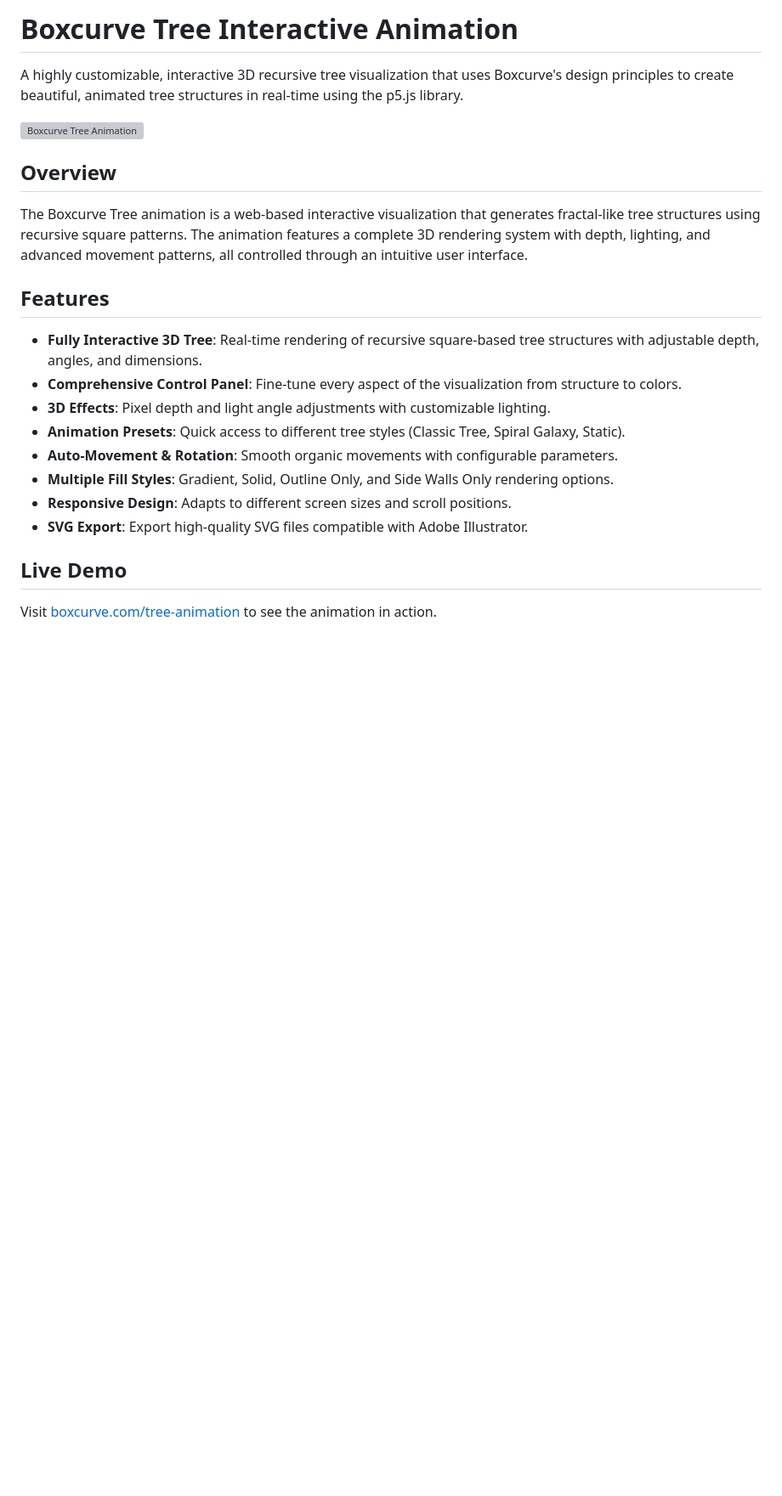
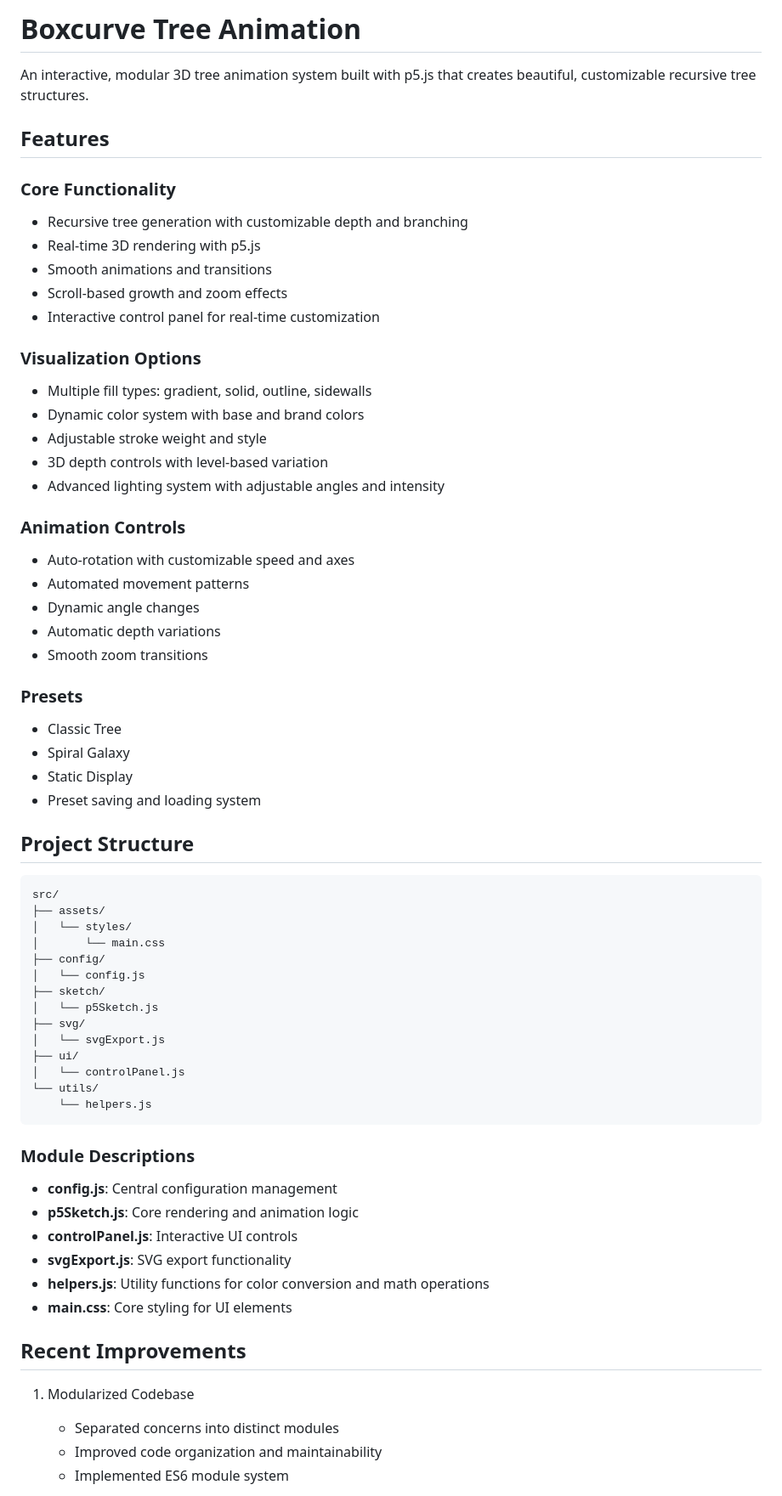
Before and after one commit to boxcurve/boxcurve-tree, a Markdown page: README.md, the part around the change printed below. Shown: that part at 85% size. GitHub-like rendering; blank space fills up the shorter version; grey boxes are pictures that could not be loaded.

````diff
--- a/README.md
+++ b/README.md
@@ -1,24 +1,68 @@
-# Boxcurve Tree Interactive Animation
+# Boxcurve Tree Animation
 
-A highly customizable, interactive 3D recursive tree visualization that uses Boxcurve's design principles to create beautiful, animated tree structures in real-time using the p5.js library.
-
-![Boxcurve Tree Animation](https://github.com/boxcurve/tree-animation/raw/main/preview.png)
-
-## Overview
-
-The Boxcurve Tree animation is a web-based interactive visualization that generates fractal-like tree structures using recursive square patterns. The animation features a complete 3D rendering system with depth, lighting, and advanced movement patterns, all controlled through an intuitive user interface.
+An interactive, modular 3D tree animation system built with p5.js that creates beautiful, customizable recursive tree structures.
 
 ## Features
 
-- **Fully Interactive 3D Tree**: Real-time rendering of recursive square-based tree structures with adjustable depth, angles, and dimensions.
-- **Comprehensive Control Panel**: Fine-tune every aspect of the visualization from structure to colors.
-- **3D Effects**: Pixel depth and light angle adjustments with customizable lighting.
-- **Animation Presets**: Quick access to different tree styles (Classic Tree, Spiral Galaxy, Static).
-- **Auto-Movement & Rotation**: Smooth organic movements with configurable parameters.
-- **Multiple Fill Styles**: Gradient, Solid, Outline Only, and Side Walls Only rendering options.
-- **Responsive Design**: Adapts to different screen sizes and scroll positions.
-- **SVG Export**: Export high-quality SVG files compatible with Adobe Illustrator.
+### Core Functionality
+- Recursive tree generation with customizable depth and branching
+- Real-time 3D rendering with p5.js
+- Smooth animations and transitions
+- Scroll-based growth and zoom effects
+- Interactive control panel for real-time customization
 
-## Live Demo
+### Visualization Options
+- Multiple fill types: gradient, solid, outline, sidewalls
+- Dynamic color system with base and brand colors
+- Adjustable stroke weight and style
+- 3D depth controls with level-based variation
+- Advanced lighting system with adjustable angles and intensity
 
-Visit [boxcurve.com/tree-animation](https://boxcurve.com/tree-animation) to see the animation in action.
+### Animation Controls
+- Auto-rotation with customizable speed and axes
+- Automated movement patterns
+- Dynamic angle changes
+- Automatic depth variations
+- Smooth zoom transitions
+
+### Presets
+- Classic Tree
+- Spiral Galaxy
+- Static Display
+- Preset saving and loading system
+
+## Project Structure
+
+```
+src/
+├── assets/
+│   └── styles/
+│       └── main.css
+├── config/
+│   └── config.js
+├── sketch/
+│   └── p5Sketch.js
+├── svg/
+│   └── svgExport.js
+├── ui/
+│   └── controlPanel.js
+└── utils/
+    └── helpers.js
+```
+
+### Module Descriptions
+
+- **config.js**: Central configuration management
+- **p5Sketch.js**: Core rendering and animation logic
+- **controlPanel.js**: Interactive UI controls
+- **svgExport.js**: SVG export functionality
+- **helpers.js**: Utility functions for color conversion and math operations
+- **main.css**: Core styling for UI elements
+
+## Recent Improvements
+
+1. Modularized Codebase
+   - Separated concerns into distinct modules
+   - Improved code organization and maintainability
+   - Implemented ES6 module system
+
````
Also changed, not shown: other parts of README.md (+54 -101 lines).
